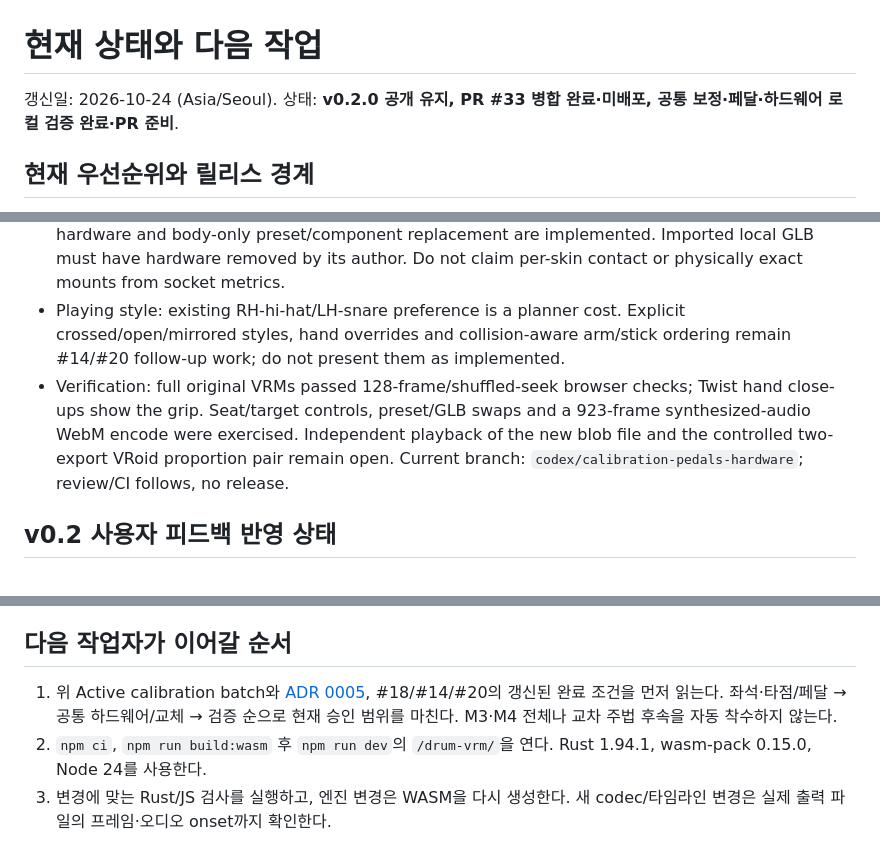
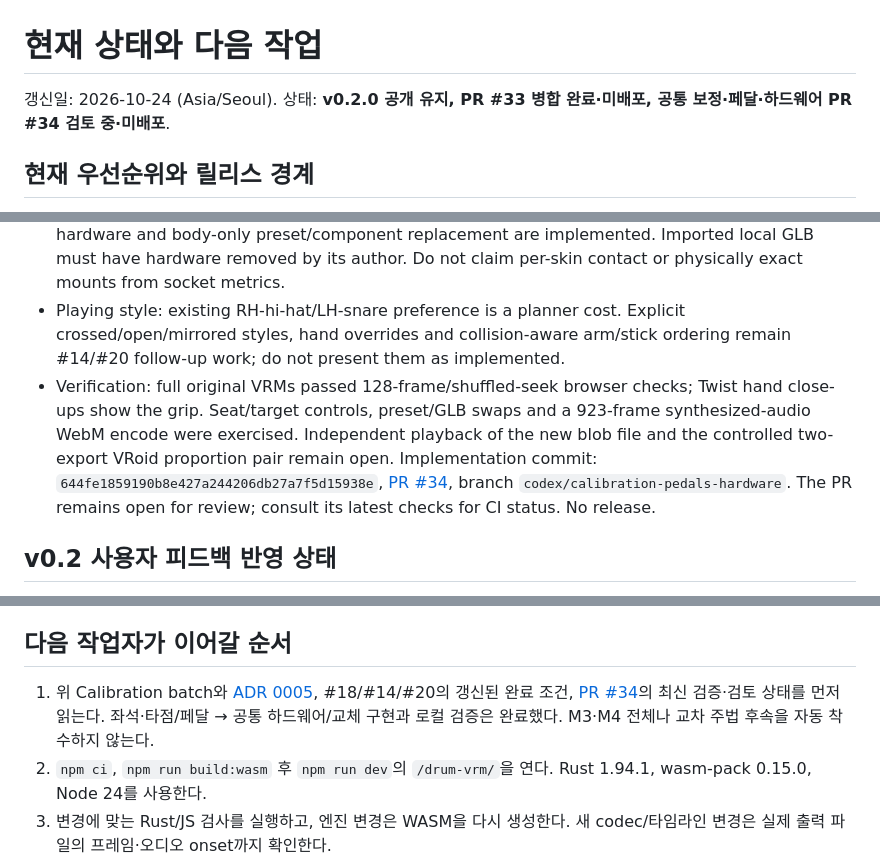
Before and after one commit to postmelee/drum-vrm, a Markdown page: docs/handoff.md, 3 parts joined by grey strips. GitHub-like rendering.

Commit message:
docs: link calibration PR and verification handoff

```diff
--- a/docs/handoff.md
+++ b/docs/handoff.md
@@ -1,6 +1,6 @@
 # 현재 상태와 다음 작업
 
-갱신일: 2026-10-24 (Asia/Seoul). 상태: **v0.2.0 공개 유지, PR #33 병합 완료·미배포, 공통 보정·페달·하드웨어 로컬 검증 완료·PR 준비**.
+갱신일: 2026-10-24 (Asia/Seoul). 상태: **v0.2.0 공개 유지, PR #33 병합 완료·미배포, 공통 보정·페달·하드웨어 PR #34 검토 중·미배포**.
 
 ## 현재 우선순위와 릴리스 경계
 
@@ -18,7 +18,7 @@ The latest owner instruction is to implement shared seat height/forward and cont
 - Feet: the Rust profile path now anchors LF/RF to pedalHat/kick even with no foot notes. Fixed hip/knee/ankle chains, small ankle rotation, exact impact contact, and unreachable-pedal diagnostics preserve body lengths and original MIDI. `cargo test --locked` passed 26 tests; formatting and clippy passed for this increment. Web 76 tests, typecheck, WASM/production builds and license generation passed; see [the integrated verification](verification/calibration-unreleased.md).
 - Grip/hardware: generic palm-transverse socket and available finger curl; common standalone hardware and body-only preset/component replacement are implemented. Imported local GLB must have hardware removed by its author. Do not claim per-skin contact or physically exact mounts from socket metrics.
 - Playing style: existing RH-hi-hat/LH-snare preference is a planner cost. Explicit crossed/open/mirrored styles, hand overrides and collision-aware arm/stick ordering remain #14/#20 follow-up work; do not present them as implemented.
-- Verification: full original VRMs passed 128-frame/shuffled-seek browser checks; Twist hand close-ups show the grip. Seat/target controls, preset/GLB swaps and a 923-frame synthesized-audio WebM encode were exercised. Independent playback of the new blob file and the controlled two-export VRoid proportion pair remain open. Current branch: `codex/calibration-pedals-hardware`; review/CI follows, no release.
+- Verification: full original VRMs passed 128-frame/shuffled-seek browser checks; Twist hand close-ups show the grip. Seat/target controls, preset/GLB swaps and a 923-frame synthesized-audio WebM encode were exercised. Independent playback of the new blob file and the controlled two-export VRoid proportion pair remain open. Implementation commit: `644fe1859190b8e427a244206db27a7f5d15938e`, [PR #34](https://github.com/postmelee/drum-vrm/pull/34), branch `codex/calibration-pedals-hardware`. The PR remains open for review; consult its latest checks for CI status. No release.
 
 ## v0.2 사용자 피드백 반영 상태
 
@@ -55,7 +55,7 @@ The latest owner instruction is to implement shared seat height/forward and cont
 
 ## 다음 작업자가 이어갈 순서
 
-1. 위 Active calibration batch와 [ADR 0005](decisions/0005-calibration-pedals-hardware.md), #18/#14/#20의 갱신된 완료 조건을 먼저 읽는다. 좌석·타점/페달 → 공통 하드웨어/교체 → 검증 순으로 현재 승인 범위를 마친다. M3·M4 전체나 교차 주법 후속을 자동 착수하지 않는다.
+1. 위 Calibration batch와 [ADR 0005](decisions/0005-calibration-pedals-hardware.md), #18/#14/#20의 갱신된 완료 조건, [PR #34](https://github.com/postmelee/drum-vrm/pull/34)의 최신 검증·검토 상태를 먼저 읽는다. 좌석·타점/페달 → 공통 하드웨어/교체 구현과 로컬 검증은 완료했다. M3·M4 전체나 교차 주법 후속을 자동 착수하지 않는다.
 2. `npm ci`, `npm run build:wasm` 후 `npm run dev`의 `/drum-vrm/`을 연다. Rust 1.94.1, wasm-pack 0.15.0, Node 24를 사용한다.
 3. 변경에 맞는 Rust/JS 검사를 실행하고, 엔진 변경은 WASM을 다시 생성한다. 새 codec/타임라인 변경은 실제 출력 파일의 프레임·오디오 onset까지 확인한다.
 4. PR과 CI를 완료하고 변경 묶음·검증 commit·미해결 제한을 정리한다. main 반영과 공개 배포를 구분하고, 승인되지 않은 배포는 실행하지 않는다.
```
Also changed, not shown: docs/plan.md (+2 -2 lines), docs/verification/calibration-unreleased.md (+1 -1 lines).
